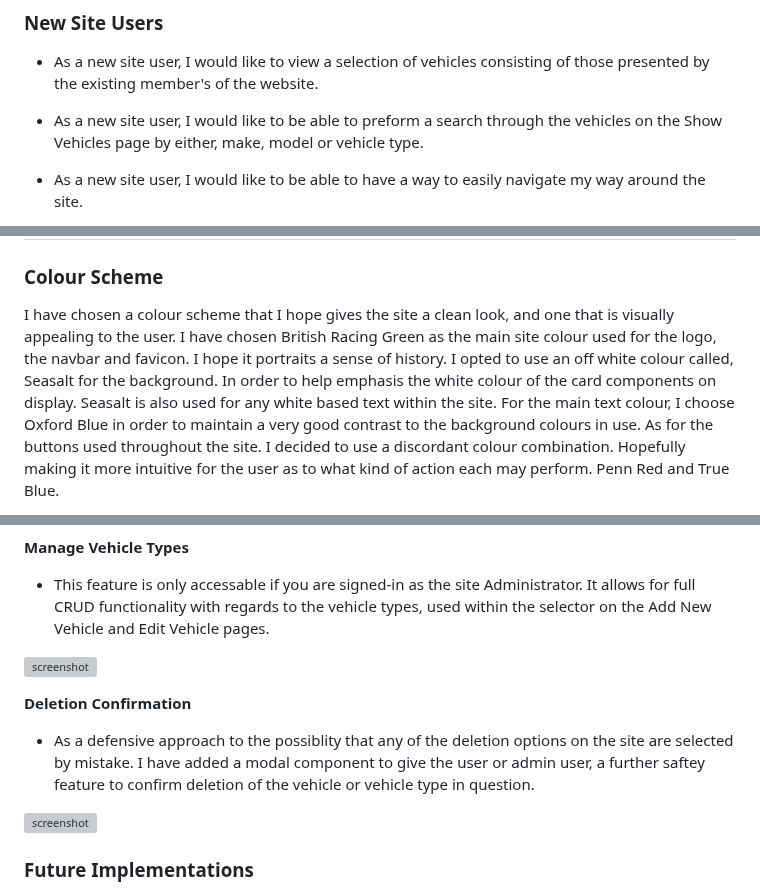
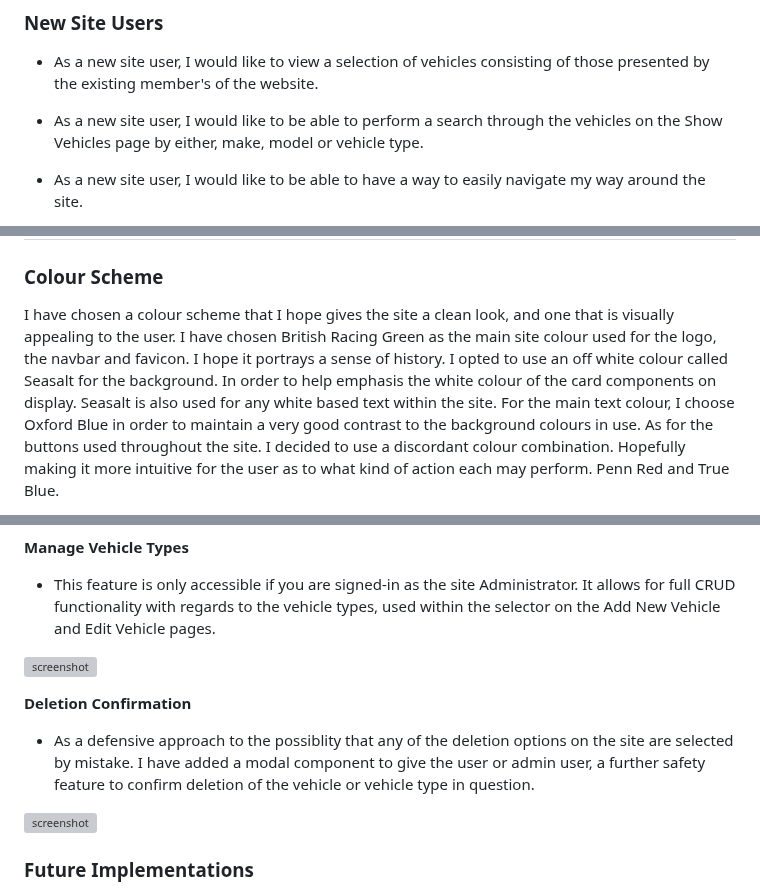
Before and after one commit to Ad-White/my-vehicle-history, a Markdown page: README.md, 3 parts joined by grey strips. Rendered like a GitHub page; grey boxes are pictures that could not be loaded.

```diff
--- a/README.md
+++ b/README.md
@@ -22,7 +22,7 @@ My intention has been to design a website that is visually pleasing, easy to use
 
 - As a new site user, I would like to view a selection of vehicles consisting of those presented by the existing member's of the website.
 
-- As a new site user, I would like to be able to preform a search through the vehicles on the Show Vehicles page by either, make, model or vehicle type.
+- As a new site user, I would like to be able to perform a search through the vehicles on the Show Vehicles page by either, make, model or vehicle type.
 
 - As a new site user, I would like to be able to have a way to easily navigate my way around the site.
 
@@ -59,8 +59,8 @@ My intention has been to design a website that is visually pleasing, easy to use
 ### Colour Scheme
 
 I have chosen a colour scheme that I hope gives the site a clean look, and one that is visually appealing to the user.
-I have chosen British Racing Green as the main site colour used for the logo, the navbar and favicon. I hope it portraits a sense of history.
-I opted to use an off white colour called, Seasalt for the background. In order to help emphasis the white colour of the card components on display. Seasalt is also used for any white based text within the site.
+I have chosen British Racing Green as the main site colour used for the logo, the navbar and favicon. I hope it portrays a sense of history.
+I opted to use an off white colour called Seasalt for the background. In order to help emphasis the white colour of the card components on display. Seasalt is also used for any white based text within the site.
 For the main text colour, I choose Oxford Blue in order to maintain a very good contrast to the background colours in use.
 As for the buttons used throughout the site. I decided to use a discordant colour combination. Hopefully making it more intuitive for the user as to what kind of action each may perform. Penn Red and True Blue.
 
@@ -295,14 +295,14 @@ The admin user is greeted with a message stating that they are signed-in as an a
 
 **Manage Vehicle Types**
 
-- This feature is only accessable if you are signed-in as the site Administrator.
+- This feature is only accessible if you are signed-in as the site Administrator.
 It allows for full CRUD functionality with regards to the vehicle types, used within the selector on the Add New Vehicle and Edit Vehicle pages.
 
 ![screenshot](documentation/manage_vehicle_types.png)
 
 **Deletion Confirmation**
 
-- As a defensive approach to the possiblity that any of the deletion options on the site are selected by mistake. I have added a modal component to give the user or admin user, a further saftey feature to confirm deletion of the vehicle or vehicle type in question.
+- As a defensive approach to the possiblity that any of the deletion options on the site are selected by mistake. I have added a modal component to give the user or admin user, a further safety feature to confirm deletion of the vehicle or vehicle type in question.
 
 ![screenshot](documentation/deletion_confirmation.png)
 
```
Also changed, not shown: other parts of README.md (+5 -4 lines).
